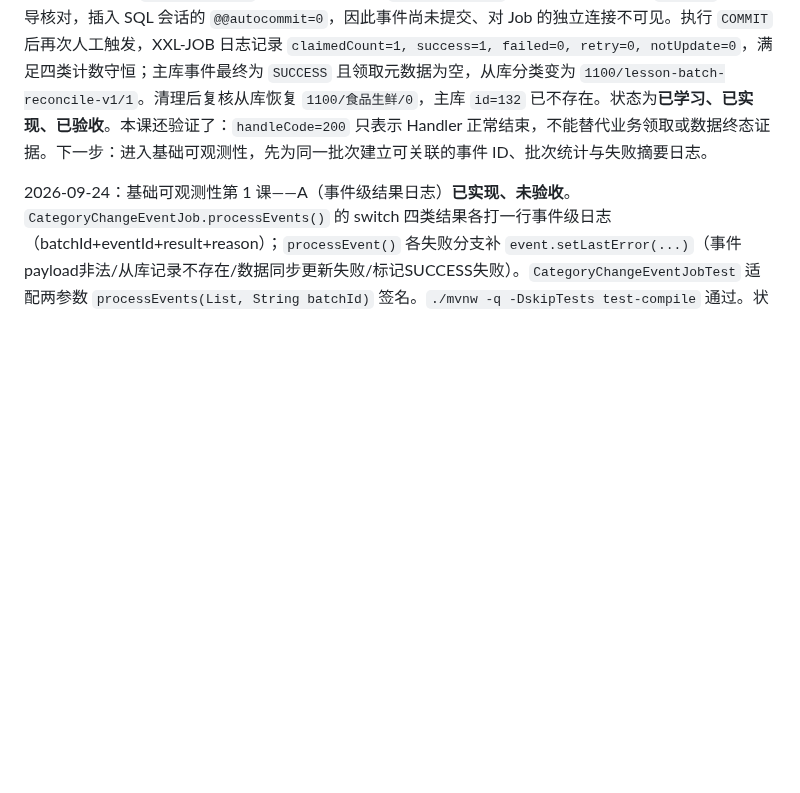
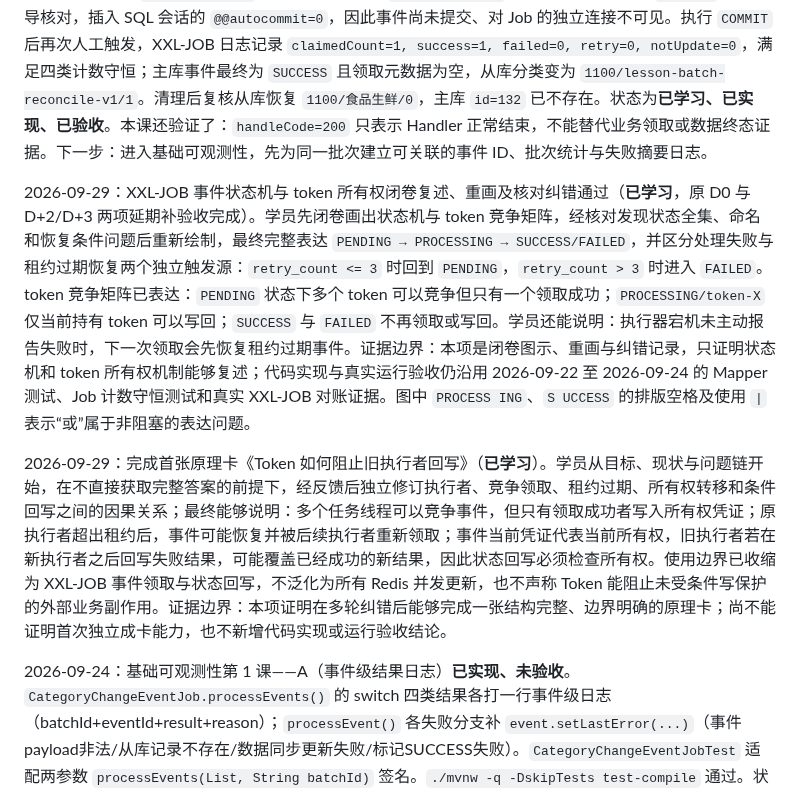
Before and after one commit to tedming9527/spring-test-web, a Markdown page: docs/learning/PROGRESS.md, the part around one of its changes. Drawn GitHub-style; blank space fills up the shorter version.

Commit message:
docs: 添加 Token 所有权原理卡

```diff
--- a/docs/learning/PROGRESS.md
+++ b/docs/learning/PROGRESS.md
@@ -369,6 +369,10 @@ Spring代理调用边界已学习：学员已理解代理对象包裹Spring Bean
 
 2026-09-24：真实 XXL-JOB 批次日志与数据库终态对账已验收。学员先独立预测：仅一条可领取事件、参数为 `2` 时，`claimedCount=1` 且四类结果之和为 `1`；成功后事件应为 `SUCCESS`，并清空领取 token 与租约。主库创建带 `lesson-batch-reconcile` 标识的事件 `id=132/category_id=1100/category_version=1`，从库初始分类为 `1100/食品生鲜/0`。首次触发日志为 `claimedCount=0`，但事件仍为可领取 `PENDING`；经引导核对，插入 SQL 会话的 `@@autocommit=0`，因此事件尚未提交、对 Job 的独立连接不可见。执行 `COMMIT` 后再次人工触发，XXL-JOB 日志记录 `claimedCount=1, success=1, failed=0, retry=0, notUpdate=0`，满足四类计数守恒；主库事件最终为 `SUCCESS` 且领取元数据为空，从库分类变为 `1100/lesson-batch-reconcile-v1/1`。清理后复核从库恢复 `1100/食品生鲜/0`，主库 `id=132` 已不存在。状态为**已学习、已实现、已验收**。本课还验证了：`handleCode=200` 只表示 Handler 正常结束，不能替代业务领取或数据终态证据。下一步：进入基础可观测性，先为同一批次建立可关联的事件 ID、批次统计与失败摘要日志。
 
+2026-09-29：XXL-JOB 事件状态机与 token 所有权闭卷复述、重画及核对纠错通过（**已学习**，原 D0 与 D+2/D+3 两项延期补验收完成）。学员先闭卷画出状态机与 token 竞争矩阵，经核对发现状态全集、命名和恢复条件问题后重新绘制，最终完整表达 `PENDING → PROCESSING → SUCCESS/FAILED`，并区分处理失败与租约过期恢复两个独立触发源：`retry_count <= 3` 时回到 `PENDING`，`retry_count > 3` 时进入 `FAILED`。token 竞争矩阵已表达：`PENDING` 状态下多个 token 可以竞争但只有一个领取成功；`PROCESSING/token-X` 仅当前持有 token 可以写回；`SUCCESS` 与 `FAILED` 不再领取或写回。学员还能说明：执行器宕机未主动报告失败时，下一次领取会先恢复租约过期事件。证据边界：本项是闭卷图示、重画与纠错记录，只证明状态机和 token 所有权机制能够复述；代码实现与真实运行验收仍沿用 2026-09-22 至 2026-09-24 的 Mapper 测试、Job 计数守恒测试和真实 XXL-JOB 对账证据。图中 `PROCESS ING`、`S UCCESS` 的排版空格及使用 `|` 表示“或”属于非阻塞的表达问题。
+
+2026-09-29：完成首张原理卡《Token 如何阻止旧执行者回写》（**已学习**）。学员从目标、现状与问题链开始，在不直接获取完整答案的前提下，经反馈后独立修订执行者、竞争领取、租约过期、所有权转移和条件回写之间的因果关系；最终能够说明：多个任务线程可以竞争事件，但只有领取成功者写入所有权凭证；原执行者超出租约后，事件可能恢复并被后续执行者重新领取；事件当前凭证代表当前所有权，旧执行者若在新执行者之后回写失败结果，可能覆盖已经成功的新结果，因此状态回写必须检查所有权。使用边界已收缩为 XXL-JOB 事件领取与状态回写，不泛化为所有 Redis 并发更新，也不声称 Token 能阻止未受条件写保护的外部业务副作用。证据边界：本项证明在多轮纠错后能够完成一张结构完整、边界明确的原理卡；尚不能证明首次独立成卡能力，也不新增代码实现或运行验收结论。
+
 2026-09-24：基础可观测性第 1 课——A（事件级结果日志）**已实现、未验收**。`CategoryChangeEventJob.processEvents()` 的 switch 四类结果各打一行事件级日志（batchId+eventId+result+reason）；`processEvent()` 各失败分支补 `event.setLastError(...)`（事件payload非法/从库记录不存在/数据同步更新失败/标记SUCCESS失败）。`CategoryChangeEventJobTest` 适配两参数 `processEvents(List, String batchId)` 签名。`./mvnw -q -DskipTests test-compile` 通过。状态：**已实现、未验收**（未在真实 XXL-JOB 调度中验证事件级日志输出）。已知待办（如实记录，不粉饰）：(1) **P0**——SUCCESS 日志占位符缺参（3 个 `{}` 仅 2 个参数，运行时会异常），须在真实 Job 验收前修复；(2) P1——reason 为 null 时未转明确占位符；(3) 可诊断性缺口——`replicaCategoryMapper` 与 `categoryChangeEventMapper` 的执行失败原因在统一 catch 处丢失来源，需区分失败阶段。下一课：修复 P0 后做 B（失败原因补全一致化）与 C（批次失败摘要），并在真实 Job 中验收事件级日志。
 
 1. 设计任务表和状态机，明确待处理、处理中、成功、失败及重试次数。
```
Also changed, not shown: other parts of docs/learning/PROGRESS.md (+1 -1 lines), docs/knowledge/【原理卡】Token 如何阻止旧执行者回写.md (added, +33 -0 lines).
